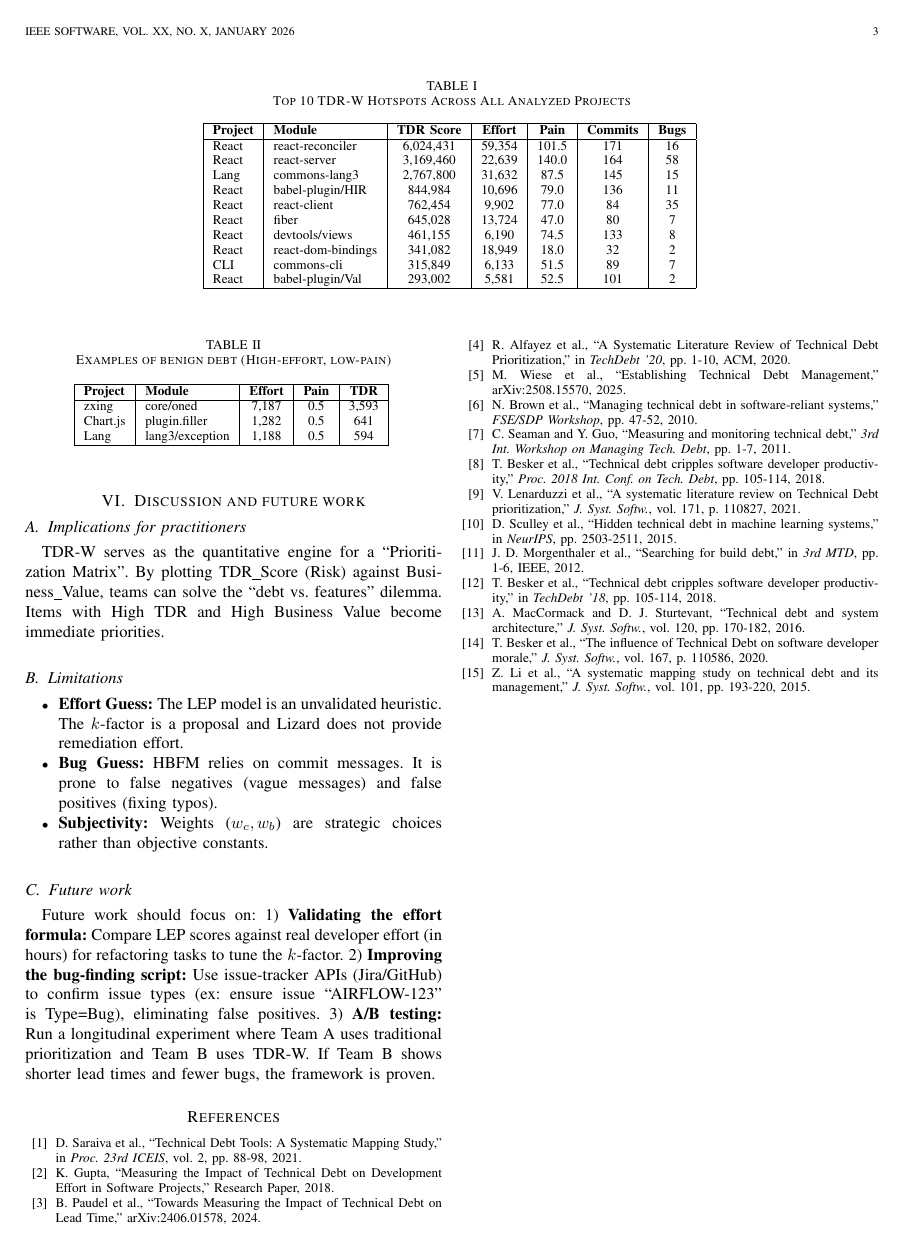
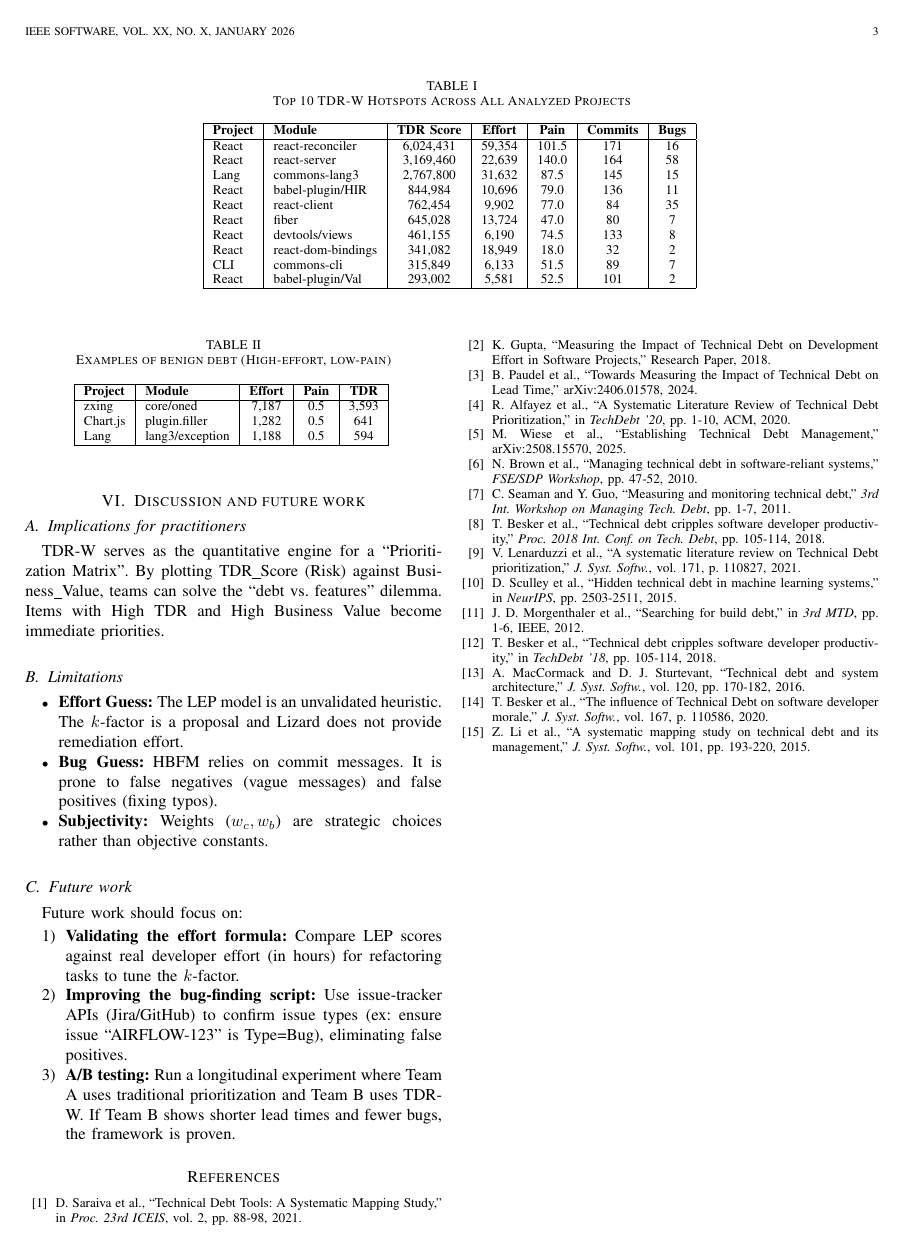
Before and after one commit to mikeDFT/ProiectCercetare, a LaTeX paper (A6/IEEE_Software_TDR.tex): page 3 of 3. Compiled offline with pdfLaTeX.

Commit message:
1 more version i guess

```diff
--- a/A6/IEEE_Software_TDR.tex
+++ b/A6/IEEE_Software_TDR.tex
@@ -166,9 +166,11 @@ TDR-W serves as the quantitative engine for a ``Prioritization Matrix''. By plot
 
 \subsection{Future work}
 Future work should focus on:
-1) \textbf{Validating the effort formula:} Compare LEP scores against real developer effort (in hours) for refactoring tasks to tune the $k$-factor.
-2) \textbf{Improving the bug-finding script:} Use issue-tracker APIs (Jira/GitHub) to confirm issue types (ex: ensure issue ``AIRFLOW-123'' is Type=Bug), eliminating false positives.
-3) \textbf{A/B testing:} Run a longitudinal experiment where Team A uses traditional prioritization and Team B uses TDR-W. If Team B shows shorter lead times and fewer bugs, the framework is proven.
+\begin{enumerate}
+    \item \textbf{Validating the effort formula:} Compare LEP scores against real developer effort (in hours) for refactoring tasks to tune the $k$-factor.
+    \item \textbf{Improving the bug-finding script:} Use issue-tracker APIs (Jira/GitHub) to confirm issue types (ex: ensure issue ``AIRFLOW-123'' is Type=Bug), eliminating false positives.
+    \item \textbf{A/B testing:} Run a longitudinal experiment where Team A uses traditional prioritization and Team B uses TDR-W. If Team B shows shorter lead times and fewer bugs, the framework is proven.
+\end{enumerate}
 
 \begin{thebibliography}{00}
 
```
Also changed, not shown: A6/IEEE_Software_TDR.pdf.
